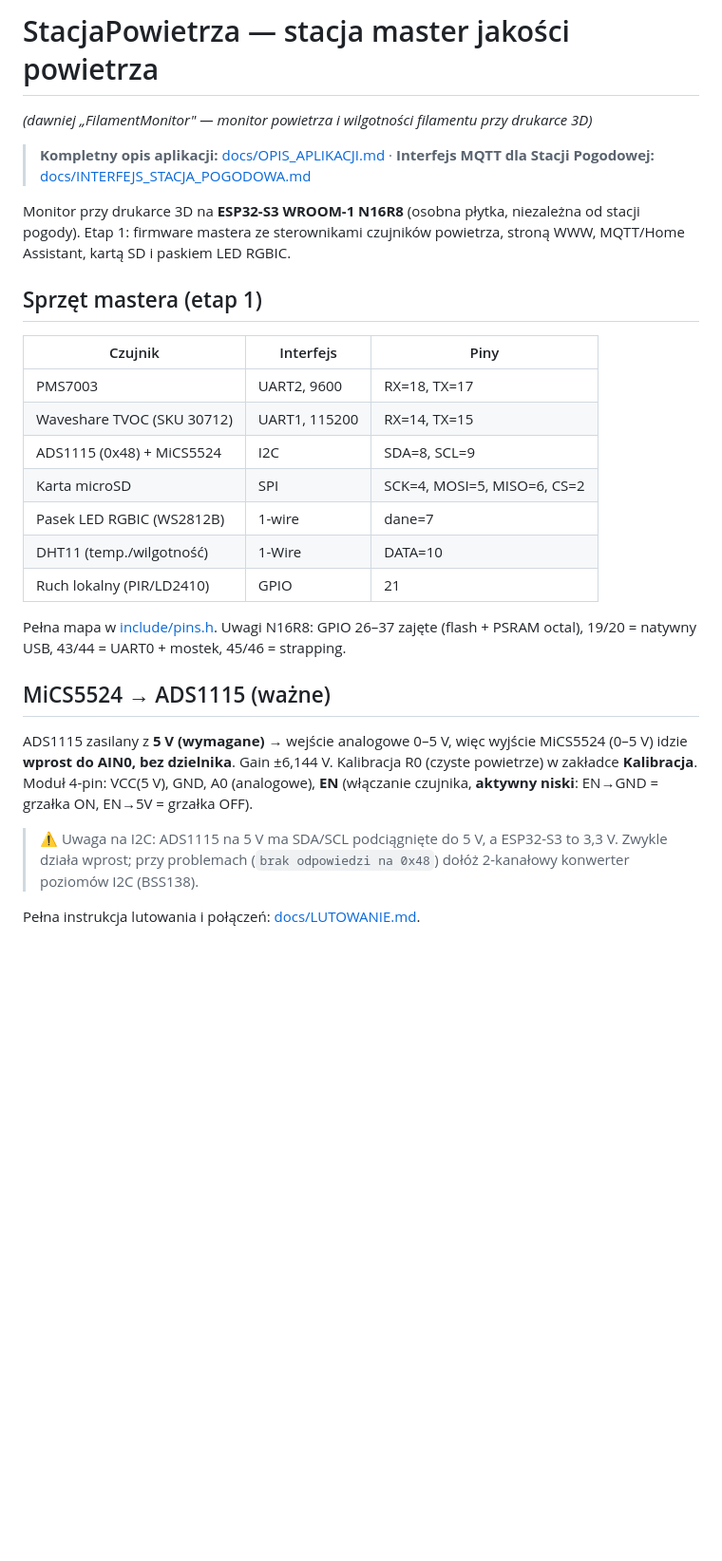
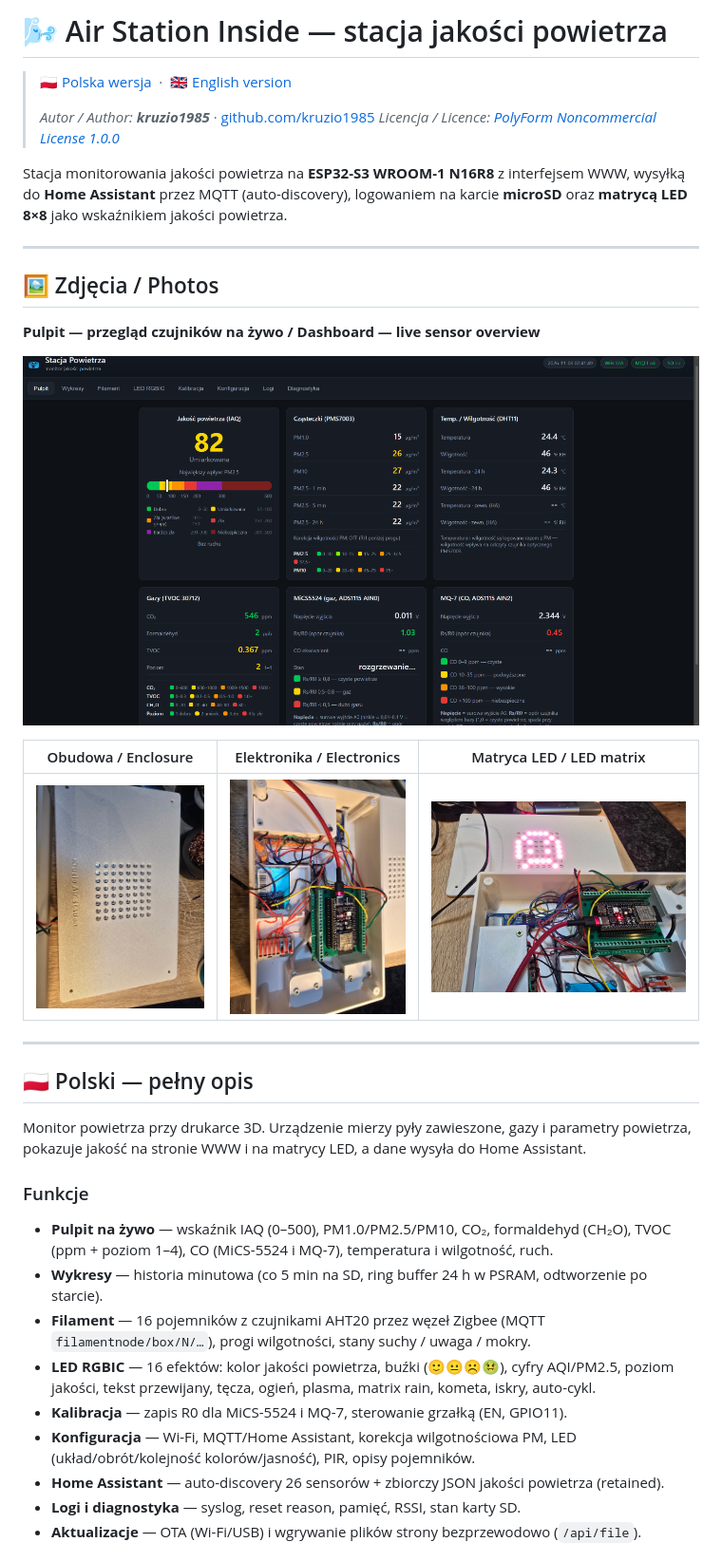
Before and after one commit to kruzio1985/Air-Station-Inside, a Markdown page: README.md, the part around one of its changes. Shown at 95% size. Rendered like a GitHub page; pictures changed too: docs/images/elektronika-wewnatrz.jpg (added), docs/images/interfejs-www.png (added), docs/images/matryca-prototyp.jpg (added); blank space fills up the shorter version.

```diff
--- a/README.md
+++ b/README.md
@@ -1,40 +1,47 @@
-# StacjaPowietrza — stacja master jakości powietrza
+# 🌬️ Air Station Inside — stacja jakości powietrza
 
-*(dawniej „FilamentMonitor" — monitor powietrza i wilgotności filamentu przy drukarce 3D)*
+> 🇵🇱 [Polska wersja](#polski) &nbsp;·&nbsp; 🇬🇧 [English version](#english)
+>
+> *Autor / Author: **kruzio1985*** · [github.com/kruzio1985](https://github.com/kruzio1985)
+> *Licencja / Licence: [PolyForm Noncommercial License 1.0.0](LICENSE)*
 
-> **Kompletny opis aplikacji:** [docs/OPIS_APLIKACJI.md](docs/OPIS_APLIKACJI.md) ·
-> **Interfejs MQTT dla Stacji Pogodowej:** [docs/INTERFEJS_STACJA_POGODOWA.md](docs/INTERFEJS_STACJA_POGODOWA.md)
+Stacja monitorowania jakości powietrza na **ESP32-S3 WROOM-1 N16R8** z interfejsem WWW,
+wysyłką do **Home Assistant** przez MQTT (auto-discovery), logowaniem na karcie **microSD**
+oraz **matrycą LED 8×8** jako wskaźnikiem jakości powietrza.
 
-Monitor przy drukarce 3D na **ESP32-S3 WROOM-1 N16R8** (osobna płytka, niezależna
-od stacji pogody). Etap 1: firmware mastera ze sterownikami czujników powietrza,
-stroną WWW, MQTT/Home Assistant, kartą SD i paskiem LED RGBIC.
+---
 
-## Sprzęt mastera (etap 1)
+## 🖼️ Zdjęcia / Photos
 
-| Czujnik | Interfejs | Piny |
+**Pulpit — przegląd czujników na żywo / Dashboard — live sensor overview**
+
+![Pulpit / Dashboard](docs/images/interfejs-www.png)
+
+| Obudowa / Enclosure | Elektronika / Electronics | Matryca LED / LED matrix |
 |---|---|---|
-| PMS7003 | UART2, 9600 | RX=18, TX=17 |
-| Waveshare TVOC (SKU 30712) | UART1, 115200 | RX=14, TX=15 |
-| ADS1115 (0x48) + MiCS5524 | I2C | SDA=8, SCL=9 |
-| Karta microSD | SPI | SCK=4, MOSI=5, MISO=6, CS=2 |
-| Pasek LED RGBIC (WS2812B) | 1-wire | dane=7 |
-| DHT11 (temp./wilgotność) | 1-Wire | DATA=10 |
-| Ruch lokalny (PIR/LD2410) | GPIO | 21 |
+| ![Panel przedni](docs/images/panel-przedni.jpg) | ![Wnętrze](docs/images/elektronika-wewnatrz.jpg) | ![Matryca](docs/images/matryca-prototyp.jpg) |
 
-Pełna mapa w [include/pins.h](include/pins.h). Uwagi N16R8: GPIO 26–37 zajęte
-(flash + PSRAM octal), 19/20 = natywny USB, 43/44 = UART0 + mostek, 45/46 = strapping.
+---
 
-## MiCS5524 → ADS1115 (ważne)
+<a id="polski"></a>
+## 🇵🇱 Polski — pełny opis
 
-ADS1115 zasilany z **5 V (wymagane)** → wejście analogowe 0–5 V, więc wyjście
-MiCS5524 (0–5 V) idzie **wprost do AIN0, bez dzielnika**. Gain ±6,144 V.
-Kalibracja R0 (czyste powietrze) w zakładce **Kalibracja**.
-Moduł 4-pin: VCC(5 V), GND, A0 (analogowe), **EN** (włączanie czujnika,
-**aktywny niski**: EN→GND = grzałka ON, EN→5V = grzałka OFF).
+Monitor powietrza przy drukarce 3D. Urządzenie mierzy pyły zawieszone, gazy i parametry
+powietrza, pokazuje jakość na stronie WWW i na matrycy LED, a dane wysyła do Home Assistant.
 
-> ⚠️ Uwaga na I2C: ADS1115 na 5 V ma SDA/SCL podciągnięte do 5 V, a ESP32-S3 to
-> 3,3 V. Zwykle działa wprost; przy problemach (`brak odpowiedzi na 0x48`)
-> dołóż 2-kanałowy konwerter poziomów I2C (BSS138).
+### Funkcje
 
-Pełna instrukcja lutowania i połączeń: [docs/LUTOWANIE.md](docs/LUTOWANIE.md).
+- **Pulpit na żywo** — wskaźnik IAQ (0–500), PM1.0/PM2.5/PM10, CO₂, formaldehyd (CH₂O),
+  TVOC (ppm + poziom 1–4), CO (MiCS-5524 i MQ-7), temperatura i wilgotność, ruch.
+- **Wykresy** — historia minutowa (co 5 min na SD, ring buffer 24 h w PSRAM, odtworzenie po starcie).
+- **Filament** — 16 pojemników z czujnikami AHT20 przez węzeł Zigbee (MQTT `filamentnode/box/N/…`),
+  progi wilgotności, stany suchy / uwaga / mokry.
+- **LED RGBIC** — 16 efektów: kolor jakości powietrza, buźki (🙂😐☹️🤢), cyfry AQI/PM2.5,
+  poziom jakości, tekst przewijany, tęcza, ogień, plasma, matrix rain, kometa, iskry, auto-cykl.
+- **Kalibracja** — zapis R0 dla MiCS-5524 i MQ-7, sterowanie grzałką (EN, GPIO11).
+- **Konfiguracja** — Wi-Fi, MQTT/Home Assistant, korekcja wilgotnościowa PM,
+  LED (układ/obrót/kolejność kolorów/jasność), PIR, opisy pojemników.
+- **Home Assistant** — auto-discovery 26 sensorów + zbiorczy JSON jakości powietrza (retained).
+- **Logi i diagnostyka** — syslog, reset reason, pamięć, RSSI, stan karty SD.
+- **Aktualizacje** — OTA (Wi-Fi/USB) i wgrywanie plików strony bezprzewodowo (`/api/file`).
 
```
Also changed, not shown: other parts of README.md (+73 -40 lines), 1 other file.
